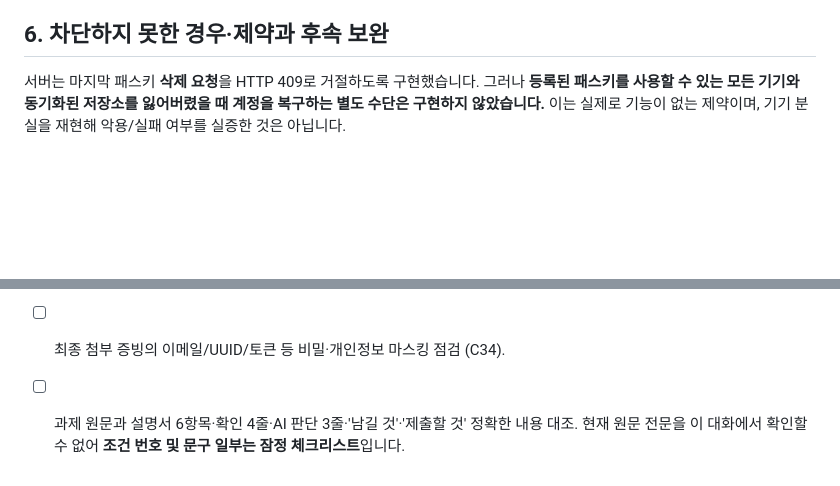
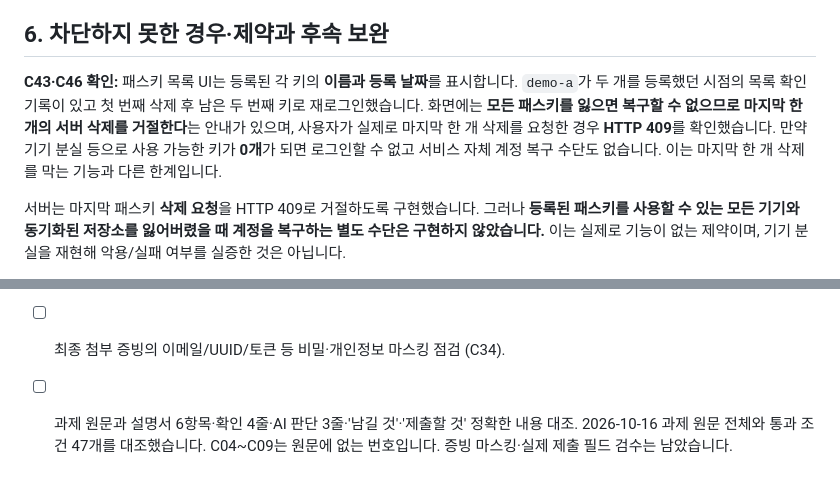
Before and after one commit to junyeong-lab/t08-passkey-intro, a Markdown page: README.md, 2 parts joined by grey strips. Drawn GitHub-style; blank space fills up the shorter version.

```diff
--- a/README.md
+++ b/README.md
@@ -73,6 +99,9 @@ WebAuthn 표준을 사용하며 인증 검증은 Supabase Edge Function(Deno)에
 - 다른 PC에서 `demo-a` 인증이 실패했을 때 기기의 기존 패스키를 강제로 삭제·재등록하지 않고, **기존 PC에서 확인할 때까지 해당 시험을 보류**했습니다. 사용자가 최종 문구를 확인하기 전까지 이 항목은 제출용 개인 소감으로 확정하지 않습니다.
 
 ## 6. 차단하지 못한 경우·제약과 후속 보완
+
+**C43·C46 확인:** 패스키 목록 UI는 등록된 각 키의 **이름과 등록 날짜**를 표시합니다. `demo-a`가 두 개를 등록했던 시점의 목록 확인 기록이 있고 첫 번째 삭제 후 남은 두 번째 키로 재로그인했습니다. 화면에는 **모든 패스키를 잃으면 복구할 수 없으므로 마지막 한 개의 서버 삭제를 거절한다**는 안내가 있으며, 사용자가 실제로 마지막 한 개 삭제를 요청한 경우 **HTTP 409**를 확인했습니다. 만약 기기 분실 등으로 사용 가능한 키가 **0개**가 되면 로그인할 수 없고 서비스 자체 계정 복구 수단도 없습니다. 이는 마지막 한 개 삭제를 막는 기능과 다른 한계입니다.
+
 
 서버는 마지막 패스키 **삭제 요청**을 HTTP 409로 거절하도록 구현했습니다. 그러나 **등록된 패스키를 사용할 수 있는 모든 기기와 동기화된 저장소를 잃어버렸을 때 계정을 복구하는 별도 수단은 구현하지 않았습니다.** 이는 실제로 기능이 없는 제약이며, 기기 분실을 재현해 악용/실패 여부를 실증한 것은 아닙니다.
 
@@ -110,4 +139,4 @@ WebAuthn 표준을 사용하며 인증 검증은 Supabase Edge Function(Deno)에
 - [x] 신규 `demo-c23` 등록 `register-verify` HTTP 201, Payload `flowId`·WebAuthn `response` 및 내부 공개키 관련 필드 확인(C23 기능 검증). [ ] 제출용 화면의 Credential ID·세션 토큰 등 마스킹.
 - [x] C26 원문 '저장 장소를 제출문에 기재' 충족 판단: 갤럭시 Google 비밀번호 관리자 확인 사실 기록. `demo-a` 현재 서명에 사용된 키와 표시된 Google 항목 간 Credential ID 일치는 미확인인 별도 한계로 구분.
 - [ ] 최종 첨부 증빙의 이메일/UUID/토큰 등 비밀·개인정보 마스킹 점검 (C34).
-- [ ] 과제 원문과 설명서 6항목·확인 4줄·AI 판단 3줄·'남길 것'·'제출할 것' 정확한 내용 대조. 현재 원문 전문을 이 대화에서 확인할 수 없어 **조건 번호 및 문구 일부는 잠정 체크리스트**입니다.
+- [ ] 과제 원문과 설명서 6항목·확인 4줄·AI 판단 3줄·'남길 것'·'제출할 것' 정확한 내용 대조. 2026-10-16 과제 원문 전체와 통과 조건 47개를 대조했습니다. C04~C09는 원문에 없는 번호입니다. 증빙 마스킹·실제 제출 필드 검수는 남았습니다.
```
Also changed, not shown: other parts of README.md (+27 -1 lines).
